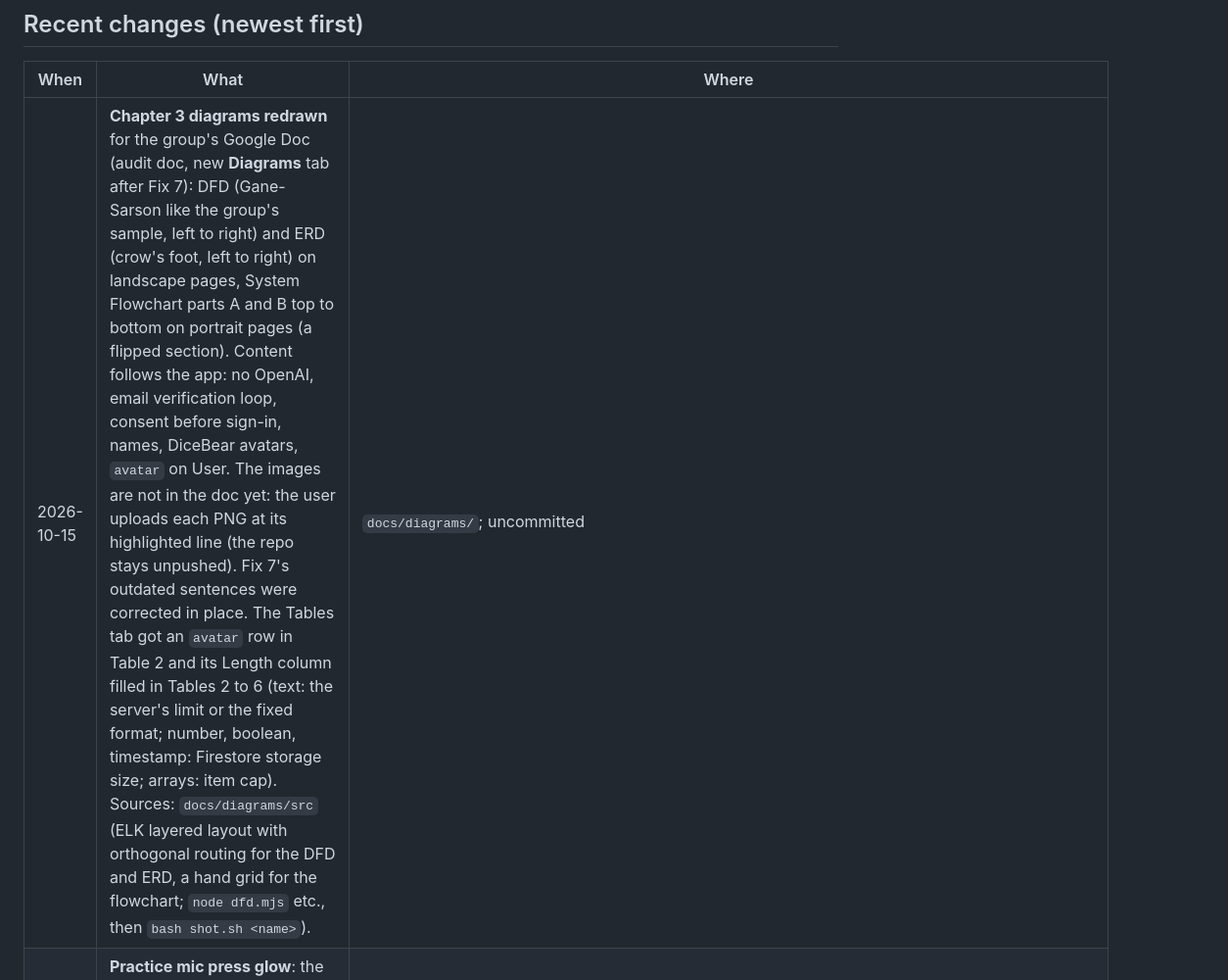
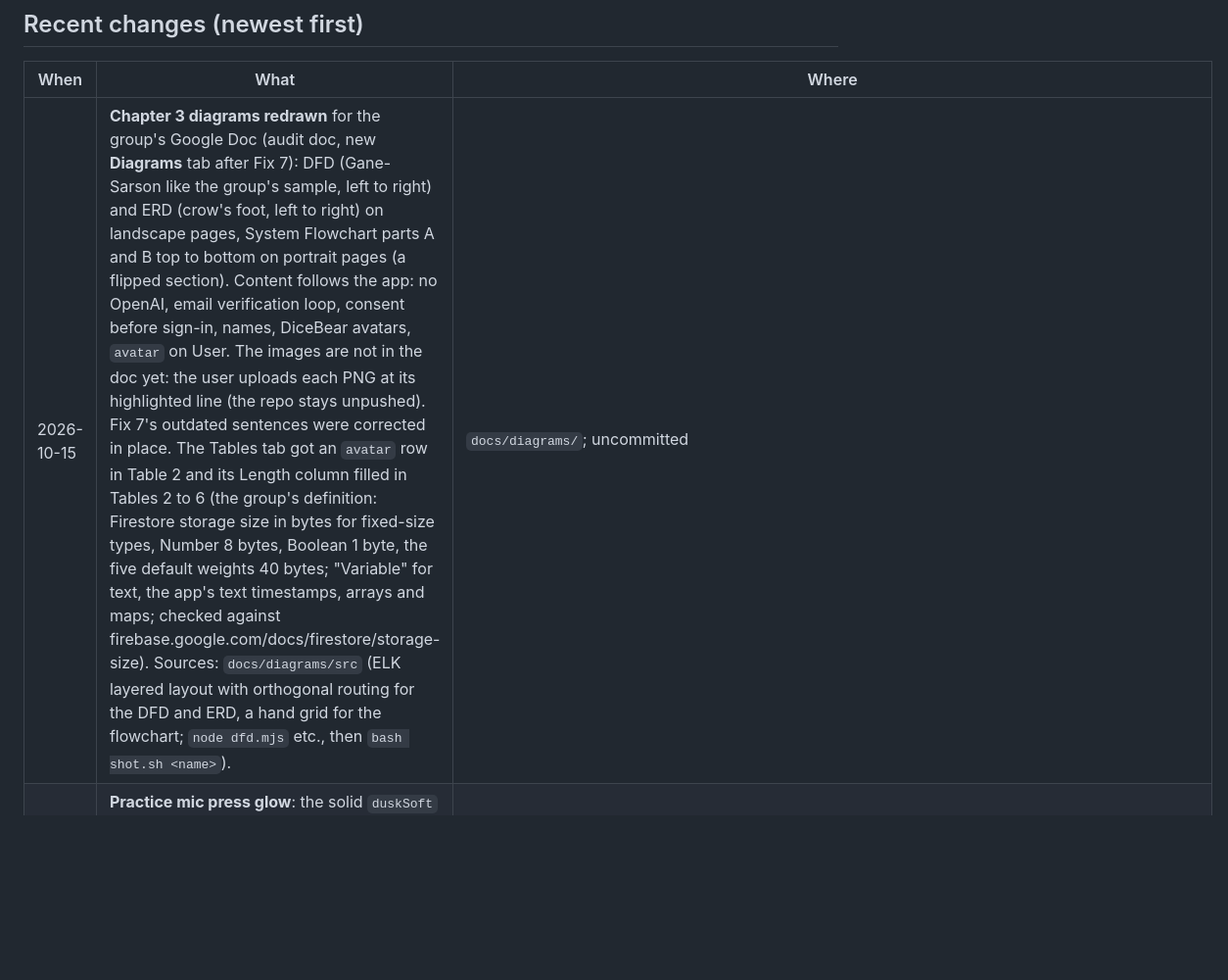
Before and after one commit to fersonull/deemo, a Markdown page: docs/HANDOFF.md, the part around the change. Shown at 98% size. GitHub-like rendering; blank space fills up the shorter version.

Commit message:
docs: handoff notes the Length column rule
Co-Authored-By: Claude Opus 5.5 <noreply@anthropic.com>

```diff
--- a/docs/HANDOFF.md
+++ b/docs/HANDOFF.md
@@ -30,7 +30,7 @@ In priority order (full backlog in `docs/TASKS.md`):
 
 | When | What | Where |
 |---|---|---|
-| 2026-10-15 | **Chapter 3 diagrams redrawn** for the group's Google Doc (audit doc, new **Diagrams** tab after Fix 7): DFD (Gane-Sarson like the group's sample, left to right) and ERD (crow's foot, left to right) on landscape pages, System Flowchart parts A and B top to bottom on portrait pages (a flipped section). Content follows the app: no OpenAI, email verification loop, consent before sign-in, names, DiceBear avatars, `avatar` on User. The images are not in the doc yet: the user uploads each PNG at its highlighted line (the repo stays unpushed). Fix 7's outdated sentences were corrected in place. The Tables tab got an `avatar` row in Table 2 and its Length column filled in Tables 2 to 6 (text: the server's limit or the fixed format; number, boolean, timestamp: Firestore storage size; arrays: item cap). Sources: `docs/diagrams/src` (ELK layered layout with orthogonal routing for the DFD and ERD, a hand grid for the flowchart; `node dfd.mjs` etc., then `bash shot.sh <name>`). | `docs/diagrams/`; uncommitted |
+| 2026-10-15 | **Chapter 3 diagrams redrawn** for the group's Google Doc (audit doc, new **Diagrams** tab after Fix 7): DFD (Gane-Sarson like the group's sample, left to right) and ERD (crow's foot, left to right) on landscape pages, System Flowchart parts A and B top to bottom on portrait pages (a flipped section). Content follows the app: no OpenAI, email verification loop, consent before sign-in, names, DiceBear avatars, `avatar` on User. The images are not in the doc yet: the user uploads each PNG at its highlighted line (the repo stays unpushed). Fix 7's outdated sentences were corrected in place. The Tables tab got an `avatar` row in Table 2 and its Length column filled in Tables 2 to 6 (the group's definition: Firestore storage size in bytes for fixed-size types, Number 8 bytes, Boolean 1 byte, the five default weights 40 bytes; "Variable" for text, the app's text timestamps, arrays and maps; checked against firebase.google.com/docs/firestore/storage-size). Sources: `docs/diagrams/src` (ELK layered layout with orthogonal routing for the DFD and ERD, a hand grid for the flowchart; `node dfd.mjs` etc., then `bash shot.sh <name>`). | `docs/diagrams/`; uncommitted |
 | 2026-10-14 | **Practice mic press glow**: the solid `duskSoft` blob halo is now a soft radial glow (`react-native-svg` `RadialGradient`: dusk 70 % → duskSoft 45 % → clear), scaling 0.8 → 1.05, 120 ms in / 450 ms out. JS only. | `components/tab-bar.tsx`; `dev` |
 | 2026-10-14 | **Fade above the tab bar**: `TabBar` draws a paper `LinearGradient` (clear → 85 % paper at the bar's top edge → solid paper to the screen bottom, `pointerEvents="none"`) behind the floating bar; `tabBarSpace(bottomInset)` (fade 48 + bar 70 + 12 + inset) is the bottom padding for `Screen tabBar` and Home. JS only. | `components/{tab-bar,screen}.tsx`, `screens/home/index.tsx`; `dev` |
 | 2026-10-14 | **Compact "Your capstone group"** (`screens/analysis/group-card.tsx`): sand card, code chip + share button (RN `Share`), member face stack (max 4, then +n) from `useProjects().groups`, shorter copy, smaller leave link; errors in warnInk (were clay). JS only. | `dev` |
```
